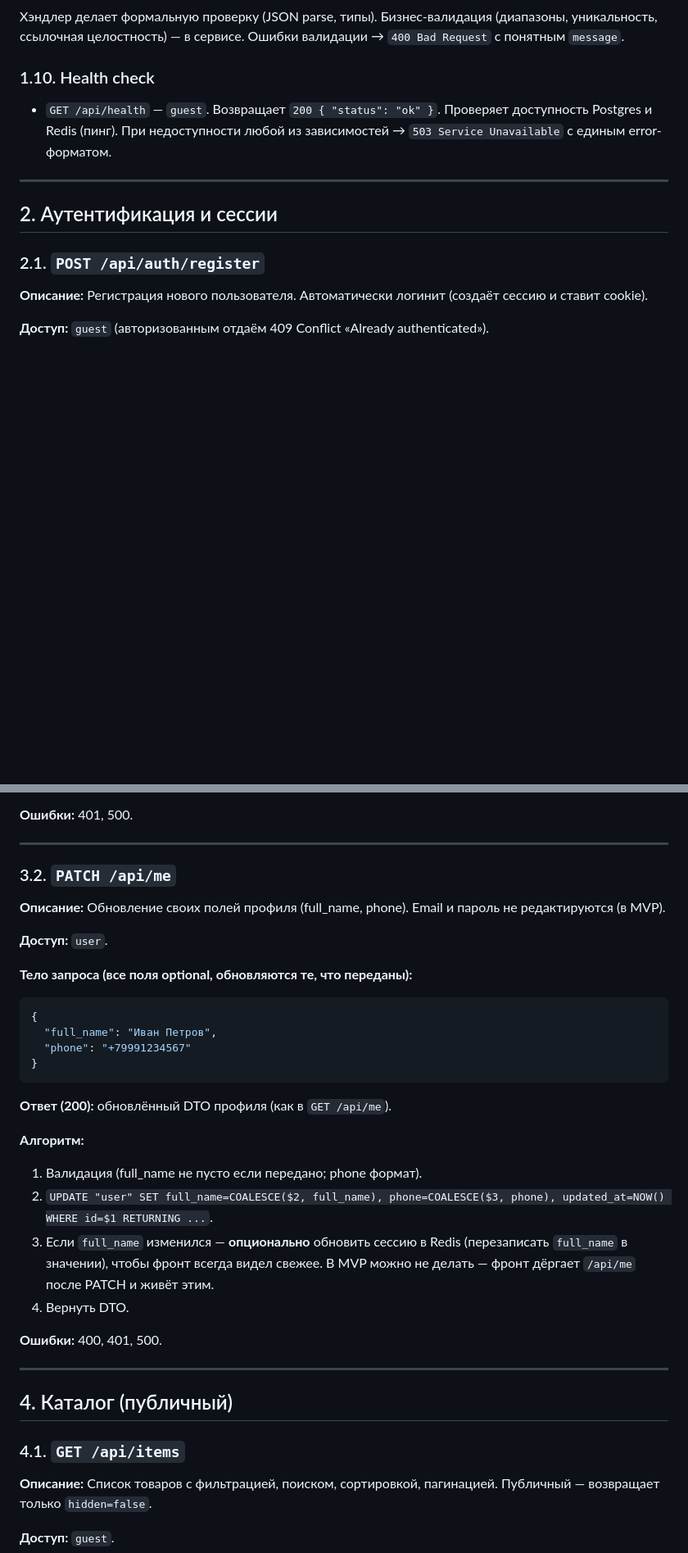
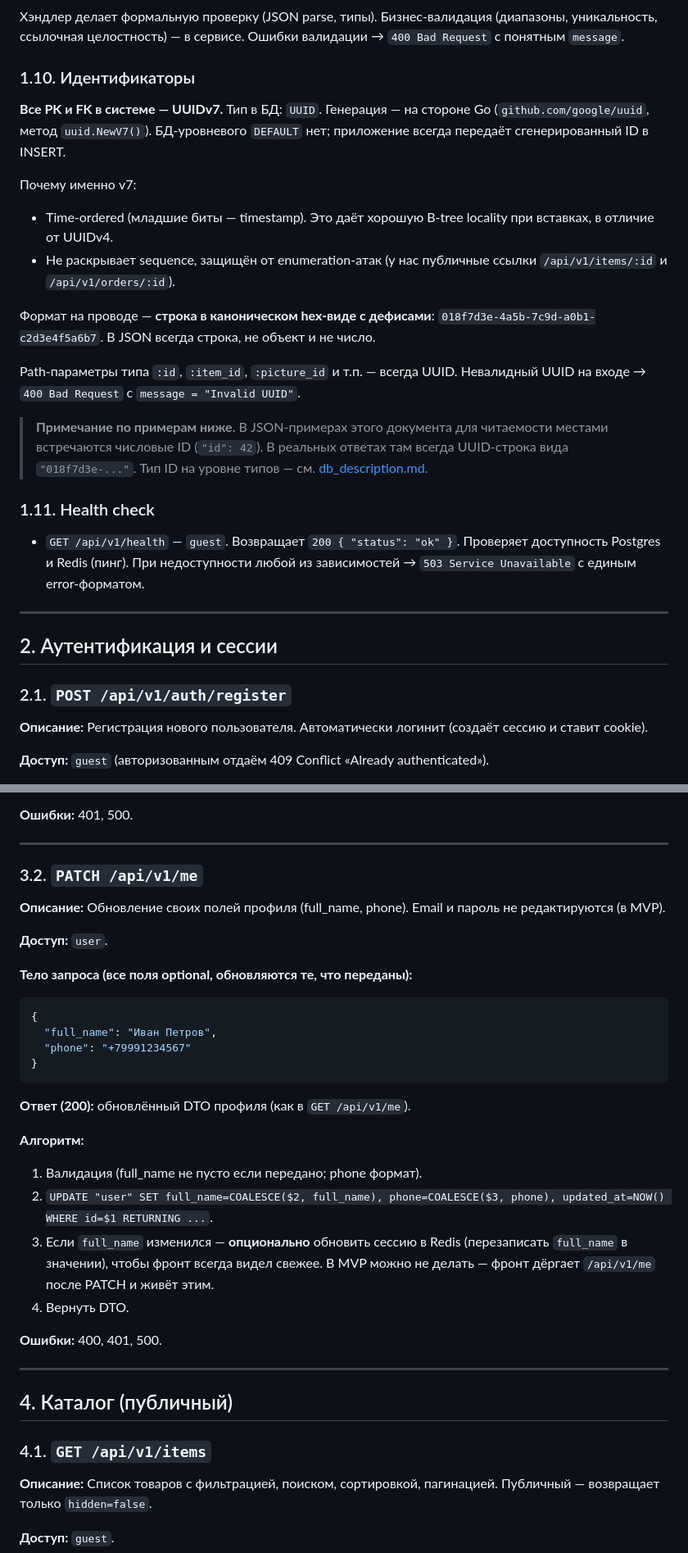
Before and after one commit to BelyaevIvan/yulik3d_project, a Markdown page: claude-instructions/spec.md, 2 parts joined by grey strips. Shown at 82% size. Drawn GitHub-style; blank space fills up the shorter version.

````diff
--- a/claude-instructions/spec.md
+++ b/claude-instructions/spec.md
@@ -87,15 +87,29 @@ Cookie `session` (httpOnly, Secure, SameSite=Lax, Max-Age=2592000). Браузе
 
 Хэндлер делает формальную проверку (JSON parse, типы). Бизнес-валидация (диапазоны, уникальность, ссылочная целостность) — в сервисе. Ошибки валидации → `400 Bad Request` с понятным `message`.
 
-### 1.10. Health check
+### 1.10. Идентификаторы
 
-- `GET /api/health` — `guest`. Возвращает `200 { "status": "ok" }`. Проверяет доступность Postgres и Redis (пинг). При недоступности любой из зависимостей → `503 Service Unavailable` с единым error-форматом.
+**Все PK и FK в системе — UUIDv7.** Тип в БД: `UUID`. Генерация — на стороне Go (`github.com/google/uuid`, метод `uuid.NewV7()`). БД-уровневого `DEFAULT` нет; приложение всегда передаёт сгенерированный ID в INSERT.
+
+Почему именно v7:
+- Time-ordered (младшие биты — timestamp). Это даёт хорошую B-tree locality при вставках, в отличие от UUIDv4.
+- Не раскрывает sequence, защищён от enumeration-атак (у нас публичные ссылки `/api/v1/items/:id` и `/api/v1/orders/:id`).
+
+Формат на проводе — **строка в каноническом hex-виде с дефисами**: `018f7d3e-4a5b-7c9d-a0b1-c2d3e4f5a6b7`. В JSON всегда строка, не объект и не число.
+
+Path-параметры типа `:id`, `:item_id`, `:picture_id` и т.п. — всегда UUID. Невалидный UUID на входе → `400 Bad Request` с `message = "Invalid UUID"`.
+
+> **Примечание по примерам ниже.** В JSON-примерах этого документа для читаемости местами встречаются числовые ID (`"id": 42`). В реальных ответах там всегда UUID-строка вида `"018f7d3e-..."`. Тип ID на уровне типов — см. [db_description.md](db_description.md).
+
+### 1.11. Health check
+
+- `GET /api/v1/health` — `guest`. Возвращает `200 { "status": "ok" }`. Проверяет доступность Postgres и Redis (пинг). При недоступности любой из зависимостей → `503 Service Unavailable` с единым error-форматом.
 
 ---
 
 ## 2. Аутентификация и сессии
 
-### 2.1. `POST /api/auth/register`
+### 2.1. `POST /api/v1/auth/register`
 
 **Описание:** Регистрация нового пользователя. Автоматически логинит (создаёт сессию и ставит cookie).
 
@@ -232,7 +246,7 @@ Set-Cookie: session=; Max-Age=0; Path=/
 
 ---
 
-### 3.2. `PATCH /api/me`
+### 3.2. `PATCH /api/v1/me`
 
 **Описание:** Обновление своих полей профиля (full_name, phone). Email и пароль не редактируются (в MVP).
 
@@ -246,12 +260,12 @@ Set-Cookie: session=; Max-Age=0; Path=/
 }
 ```
 
-**Ответ (200):** обновлённый DTO профиля (как в `GET /api/me`).
+**Ответ (200):** обновлённый DTO профиля (как в `GET /api/v1/me`).
 
 **Алгоритм:**
 1. Валидация (full_name не пусто если передано; phone формат).
 2. `UPDATE "user" SET full_name=COALESCE($2, full_name), phone=COALESCE($3, phone), updated_at=NOW() WHERE id=$1 RETURNING ...`.
-3. Если `full_name` изменился — **опционально** обновить сессию в Redis (перезаписать `full_name` в значении), чтобы фронт всегда видел свежее. В MVP можно не делать — фронт дёргает `/api/me` после PATCH и живёт этим.
+3. Если `full_name` изменился — **опционально** обновить сессию в Redis (перезаписать `full_name` в значении), чтобы фронт всегда видел свежее. В MVP можно не делать — фронт дёргает `/api/v1/me` после PATCH и живёт этим.
 4. Вернуть DTO.
 
 **Ошибки:** 400, 401, 500.
@@ -260,7 +274,7 @@ Set-Cookie: session=; Max-Age=0; Path=/
 
 ## 4. Каталог (публичный)
 
-### 4.1. `GET /api/items`
+### 4.1. `GET /api/v1/items`
 
 **Описание:** Список товаров с фильтрацией, поиском, сортировкой, пагинацией. Публичный — возвращает только `hidden=false`.
 
````
Also changed, not shown: other parts of claude-instructions/spec.md (+86 -86 lines), claude-instructions/db_description.md (+49 -48 lines).
